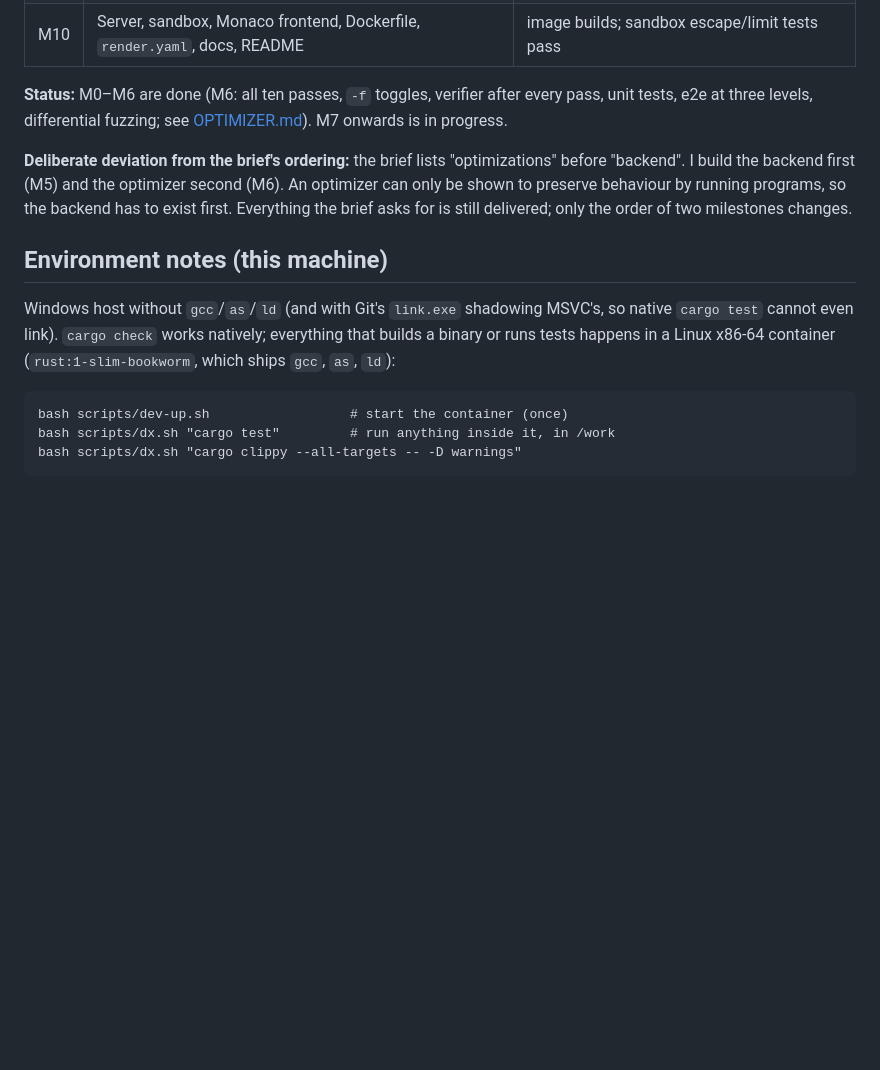
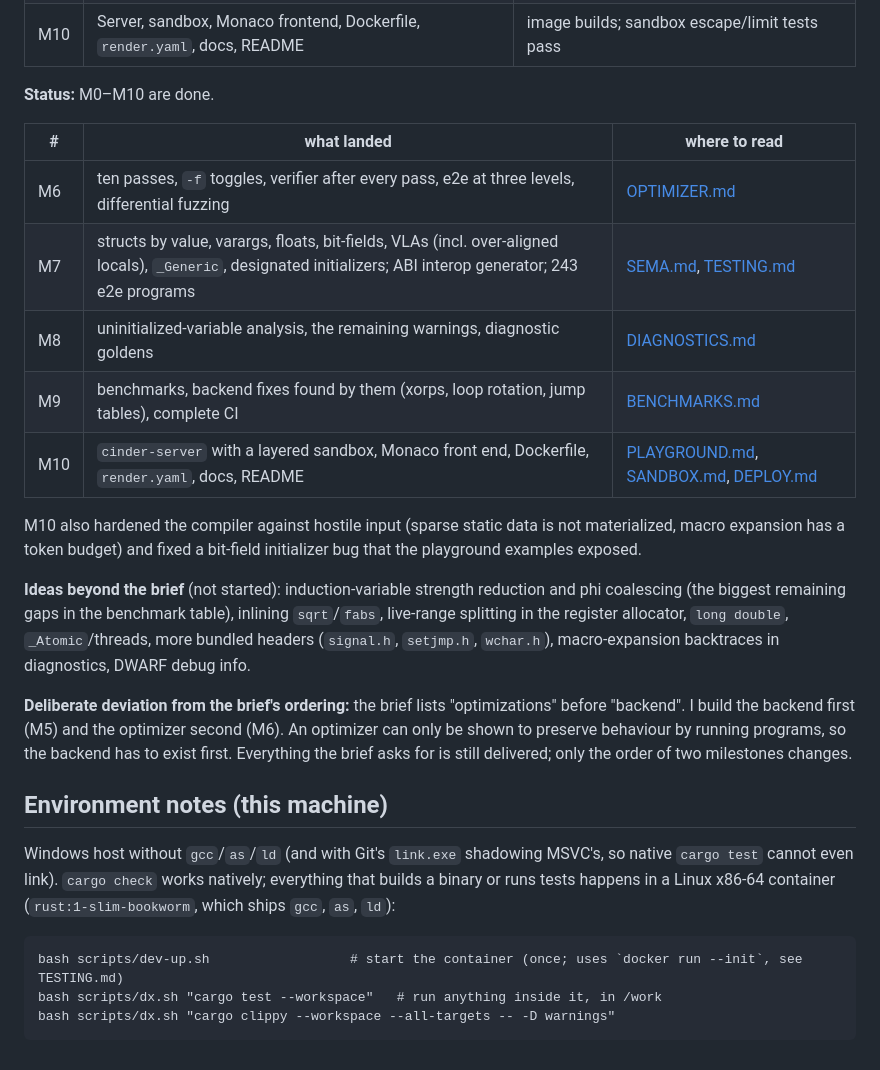
Before and after one commit to Mahesh7483/cinder-c-compiler, a Markdown page: docs/ROADMAP.md, the part around the change. Rendered like a GitHub page; blank space fills up the shorter version.

````diff
--- a/docs/ROADMAP.md
+++ b/docs/ROADMAP.md
@@ -96,9 +96,23 @@ Each milestone ends with: all tests green, results shown, one or more commits.
 | M9 | Benchmarks, differential harness, CI complete | `-O0` vs `-O2` table in README |
 | M10 | Server, sandbox, Monaco frontend, Dockerfile, `render.yaml`, docs, README | image builds; sandbox escape/limit tests pass |
 
-**Status:** M0–M6 are done (M6: all ten passes, `-f` toggles, verifier after
-every pass, unit tests, e2e at three levels, differential fuzzing; see
-[OPTIMIZER.md](OPTIMIZER.md)). M7 onwards is in progress.
+**Status:** M0–M10 are done.
+
+| # | what landed | where to read |
+|---|-------------|---------------|
+| M6 | ten passes, `-f` toggles, verifier after every pass, e2e at three levels, differential fuzzing | [OPTIMIZER.md](OPTIMIZER.md) |
+| M7 | structs by value, varargs, floats, bit-fields, VLAs (incl. over-aligned locals), `_Generic`, designated initializers; ABI interop generator; 243 e2e programs | [SEMA.md](SEMA.md), [TESTING.md](TESTING.md) |
+| M8 | uninitialized-variable analysis, the remaining warnings, diagnostic goldens | [DIAGNOSTICS.md](DIAGNOSTICS.md) |
+| M9 | benchmarks, backend fixes found by them (xorps, loop rotation, jump tables), complete CI | [BENCHMARKS.md](BENCHMARKS.md) |
+| M10 | `cinder-server` with a layered sandbox, Monaco front end, Dockerfile, `render.yaml`, docs, README | [PLAYGROUND.md](PLAYGROUND.md), [SANDBOX.md](SANDBOX.md), [DEPLOY.md](DEPLOY.md) |
+
+M10 also hardened the compiler against hostile input (sparse static data is not materialized, macro expansion has a
+token budget) and fixed a bit-field initializer bug that the playground examples exposed.
+
+**Ideas beyond the brief** (not started): induction-variable strength reduction and phi coalescing (the biggest
+remaining gaps in the benchmark table), inlining `sqrt`/`fabs`, live-range splitting in the register allocator,
+`long double`, `_Atomic`/threads, more bundled headers (`signal.h`, `setjmp.h`, `wchar.h`), macro-expansion backtraces
+in diagnostics, DWARF debug info.
 
 **Deliberate deviation from the brief's ordering:** the brief lists
 "optimizations" before "backend". I build the backend first (M5) and the
@@ -114,7 +128,7 @@ everything that builds a binary or runs tests happens in a Linux x86-64
 container (`rust:1-slim-bookworm`, which ships `gcc`, `as`, `ld`):
 
 ```
-bash scripts/dev-up.sh                  # start the container (once)
-bash scripts/dx.sh "cargo test"         # run anything inside it, in /work
-bash scripts/dx.sh "cargo clippy --all-targets -- -D warnings"
+bash scripts/dev-up.sh                  # start the container (once; uses `docker run --init`, see TESTING.md)
+bash scripts/dx.sh "cargo test --workspace"   # run anything inside it, in /work
+bash scripts/dx.sh "cargo clippy --workspace --all-targets -- -D warnings"
 ```
````
Also changed, not shown: README.md (added, +244 -0 lines), docs/DIAGNOSTICS.md (+1 -1 lines).
